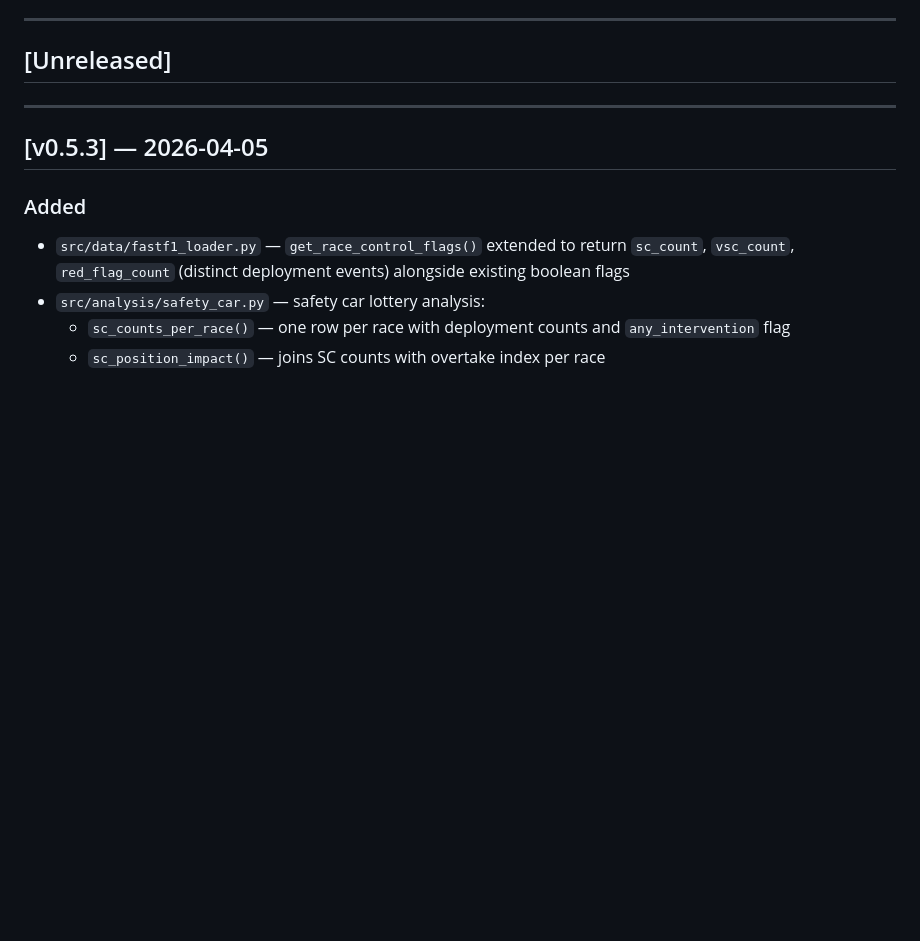
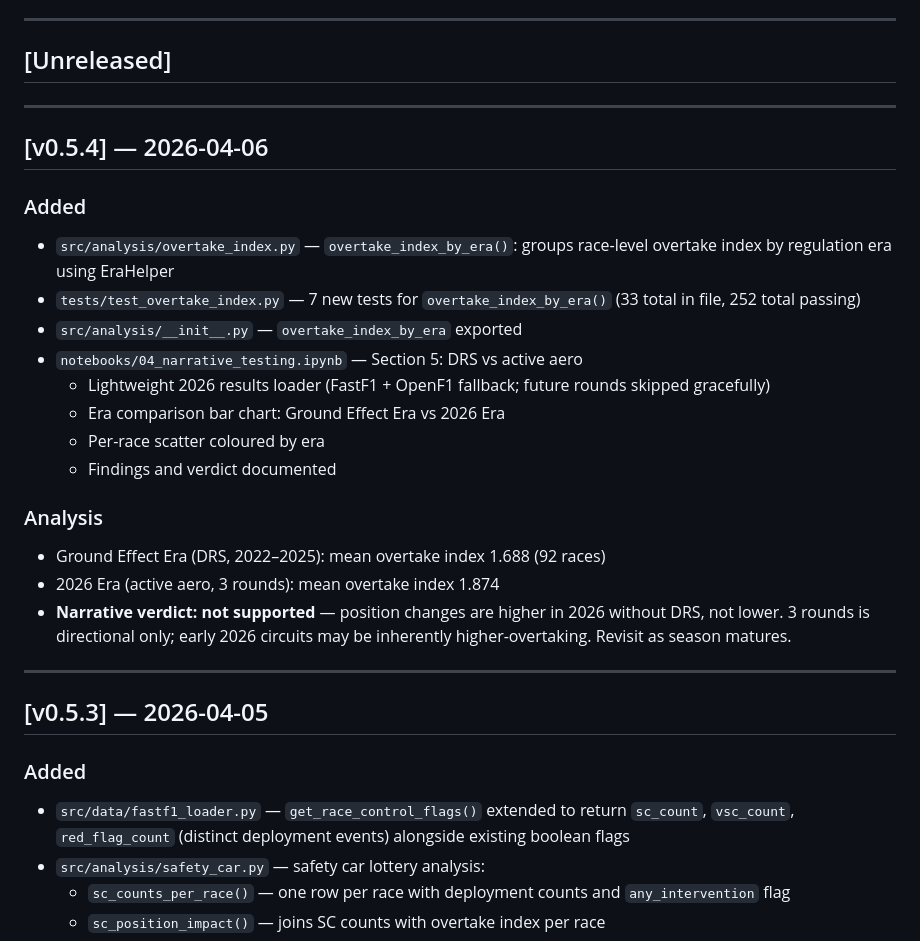
Before and after one commit to TheBennyMac/f1-analytics, a Markdown page: CHANGELOG.md, the part around the change. Drawn GitHub-style; blank space fills up the shorter version.

Commit message:
docs: update BACKLOG and CHANGELOG for v0.5.4 (v0.5.4)
- CHANGELOG: add v0.5.4 entry — DRS vs active aero analysis and findings
- BACKLOG: tick off DRS narrative, add verdict, update version header

Co-Authored-By: Claude Sonnet 4.6 <noreply@anthropic.com>

```diff
--- a/CHANGELOG.md
+++ b/CHANGELOG.md
@@ -6,6 +6,32 @@ Format follows [Keep a Changelog](https://keepachangelog.com/en/1.0.0/).
 ---
 
 ## [Unreleased]
+
+---
+
+## [v0.5.4] — 2026-04-06
+
+### Added
+
+- `src/analysis/overtake_index.py` — `overtake_index_by_era()`: groups
+  race-level overtake index by regulation era using EraHelper
+- `tests/test_overtake_index.py` — 7 new tests for `overtake_index_by_era()`
+  (33 total in file, 252 total passing)
+- `src/analysis/__init__.py` — `overtake_index_by_era` exported
+- `notebooks/04_narrative_testing.ipynb` — Section 5: DRS vs active aero
+  - Lightweight 2026 results loader (FastF1 + OpenF1 fallback; future
+    rounds skipped gracefully)
+  - Era comparison bar chart: Ground Effect Era vs 2026 Era
+  - Per-race scatter coloured by era
+  - Findings and verdict documented
+
+### Analysis
+
+- Ground Effect Era (DRS, 2022–2025): mean overtake index 1.688 (92 races)
+- 2026 Era (active aero, 3 rounds): mean overtake index 1.874
+- **Narrative verdict: not supported** — position changes are higher in
+  2026 without DRS, not lower. 3 rounds is directional only; early 2026
+  circuits may be inherently higher-overtaking. Revisit as season matures.
 
 ---
 
```
Also changed, not shown: BACKLOG.md (+5 -2 lines).
